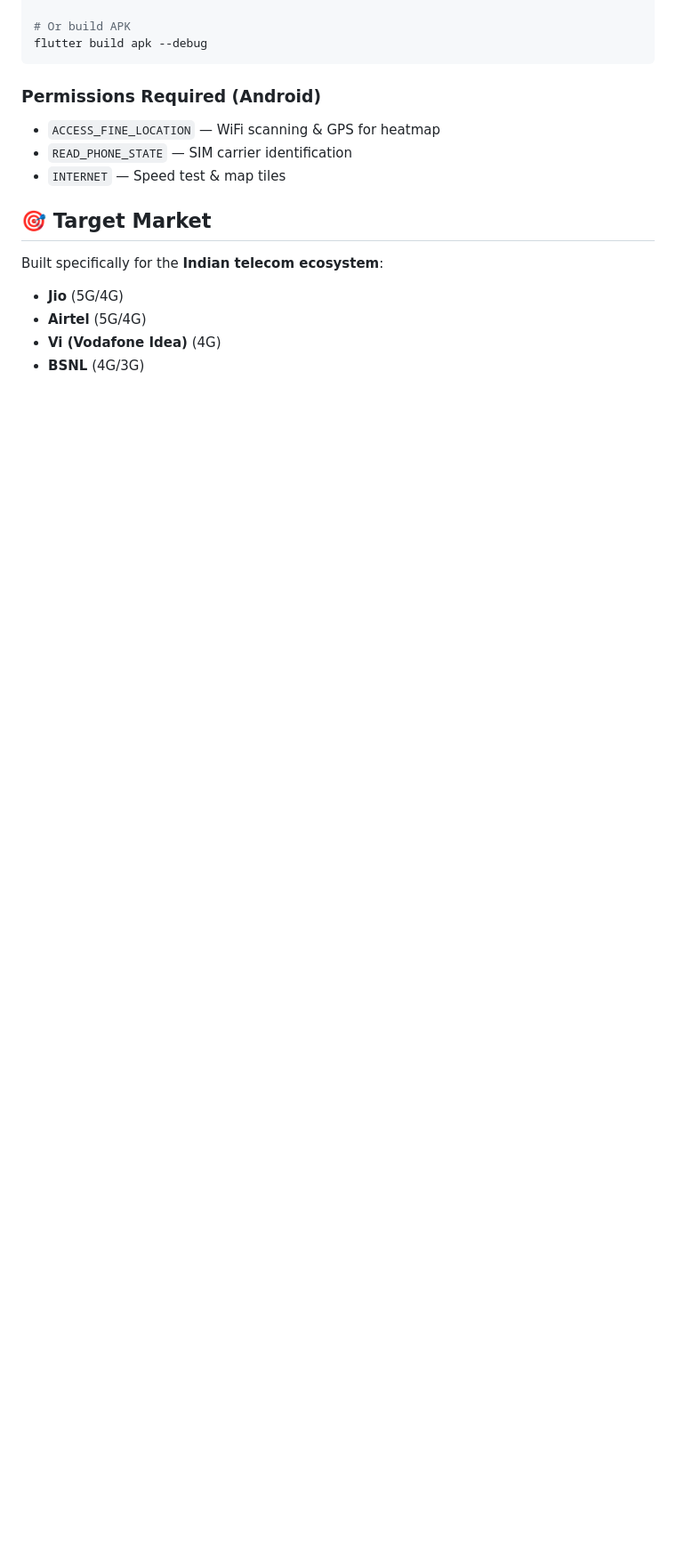
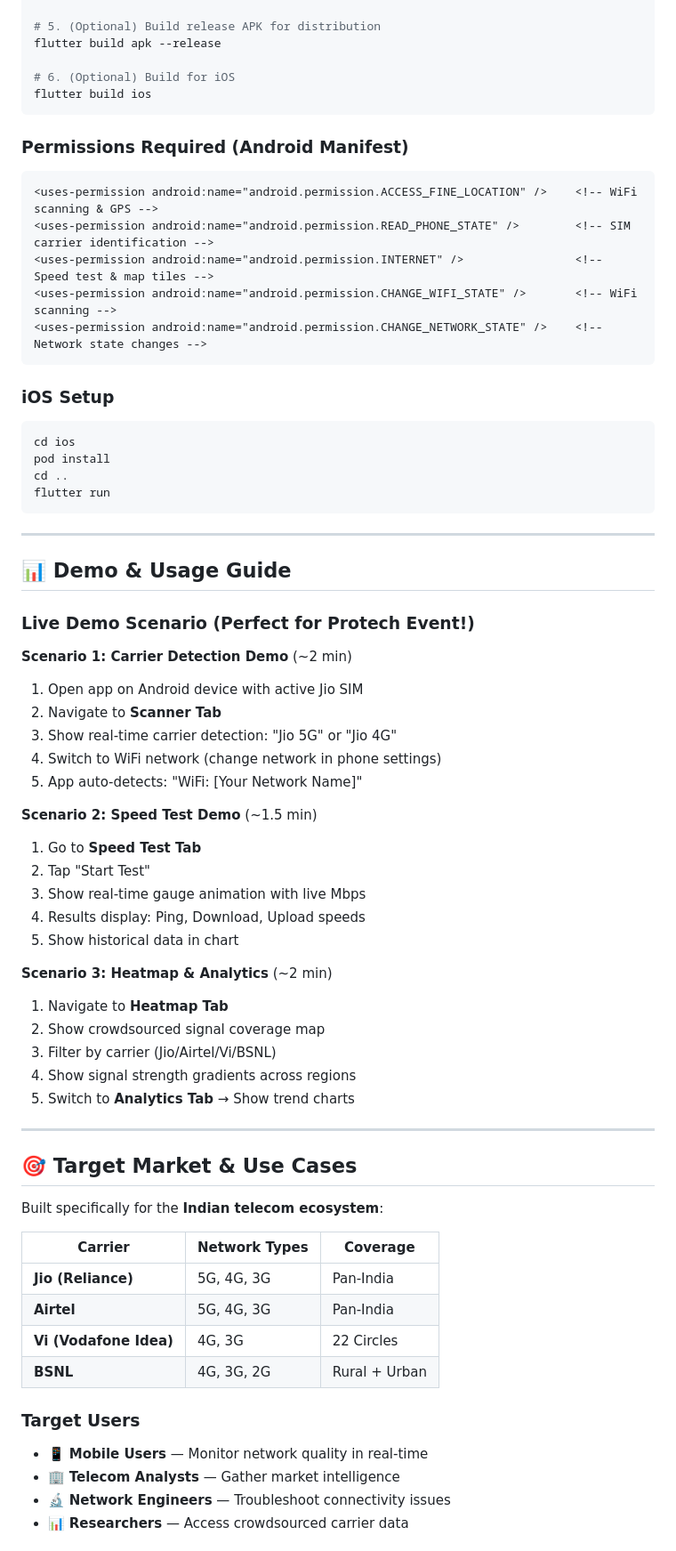
Before and after one commit to humble-code005/netmap, a Markdown page: README.md, the part around one of its changes. Shown at 89% size. GitHub-like rendering; blank space fills up the shorter version.

````diff
--- a/README.md
+++ b/README.md
@@ -106,17 +142,72 @@ flutter pub get
 flutter run
 
-# Or build APK
-flutter build apk --debug
+# 5. (Optional) Build release APK for distribution
+flutter build apk --release
+
+# 6. (Optional) Build for iOS
+flutter build ios
 ```
 
-### Permissions Required (Android)
-- `ACCESS_FINE_LOCATION` — WiFi scanning & GPS for heatmap
-- `READ_PHONE_STATE` — SIM carrier identification
-- `INTERNET` — Speed test & map tiles
+### Permissions Required (Android Manifest)
+```xml
+<uses-permission android:name="android.permission.ACCESS_FINE_LOCATION" />    <!-- WiFi scanning & GPS -->
+<uses-permission android:name="android.permission.READ_PHONE_STATE" />        <!-- SIM carrier identification -->
+<uses-permission android:name="android.permission.INTERNET" />                <!-- Speed test & map tiles -->
+<uses-permission android:name="android.permission.CHANGE_WIFI_STATE" />       <!-- WiFi scanning -->
+<uses-permission android:name="android.permission.CHANGE_NETWORK_STATE" />    <!-- Network state changes -->
+```
 
-## 🎯 Target Market
+### iOS Setup
+```bash
+cd ios
+pod install
+cd ..
+flutter run
+```
+
+---
+
+## 📊 Demo & Usage Guide
+
+### Live Demo Scenario (Perfect for Protech Event!)
+
+**Scenario 1: Carrier Detection Demo** (~2 min)
+1. Open app on Android device with active Jio SIM
+2. Navigate to **Scanner Tab**
+3. Show real-time carrier detection: "Jio 5G" or "Jio 4G"
+4. Switch to WiFi network (change network in phone settings)
+5. App auto-detects: "WiFi: [Your Network Name]"
+
+**Scenario 2: Speed Test Demo** (~1.5 min)
+1. Go to **Speed Test Tab**
+2. Tap "Start Test"
+3. Show real-time gauge animation with live Mbps
+4. Results display: Ping, Download, Upload speeds
+5. Show historical data in chart
+
+**Scenario 3: Heatmap & Analytics** (~2 min)
+1. Navigate to **Heatmap Tab**
+2. Show crowdsourced signal coverage map
+3. Filter by carrier (Jio/Airtel/Vi/BSNL)
+4. Show signal strength gradients across regions
+5. Switch to **Analytics Tab** → Show trend charts
+
+---
+
+## 🎯 Target Market & Use Cases
+
 Built specifically for the **Indian telecom ecosystem**:
-- **Jio** (5G/4G)
-- **Airtel** (5G/4G)
-- **Vi (Vodafone Idea)** (4G)
-- **BSNL** (4G/3G)
+
+| Carrier | Network Types | Coverage |
+|---------|---------------|----------|
+| **Jio (Reliance)** | 5G, 4G, 3G | Pan-India |
+| **Airtel** | 5G, 4G, 3G | Pan-India |
+| **Vi (Vodafone Idea)** | 4G, 3G | 22 Circles |
+| **BSNL** | 4G, 3G, 2G | Rural + Urban |
+
+### Target Users
+- 📱 **Mobile Users** — Monitor network quality in real-time
+- 🏢 **Telecom Analysts** — Gather market intelligence
+- 🔬 **Network Engineers** — Troubleshoot connectivity issues
+- 📊 **Researchers** — Access crowdsourced carrier data
+
````
Also changed, not shown: other parts of README.md (+133 -50 lines).
